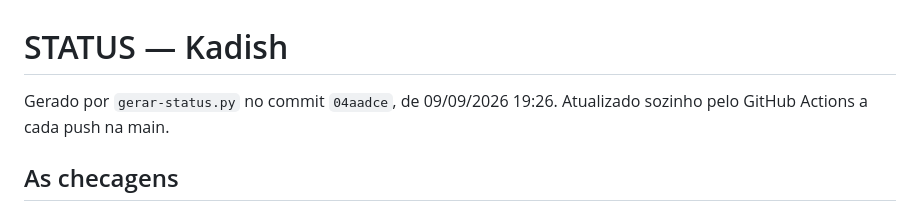
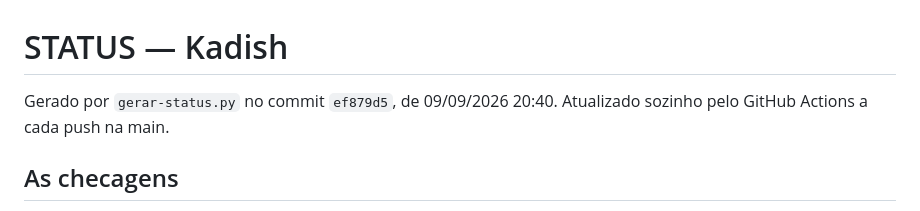
Before and after one commit to erezchalom-a18y/tefila-kadish, a Markdown page: STATUS.md, the part around the change. Drawn GitHub-style.

Commit message:
STATUS.md (automatico)

```diff
--- a/STATUS.md
+++ b/STATUS.md
@@ -1,6 +1,6 @@
 # STATUS — Kadish
 
-Gerado por `gerar-status.py` no commit `04aadce`, de 09/09/2026 19:26.
+Gerado por `gerar-status.py` no commit `ef879d5`, de 09/09/2026 20:40.
 Atualizado sozinho pelo GitHub Actions a cada push na main.
 
 ## As checagens
```
